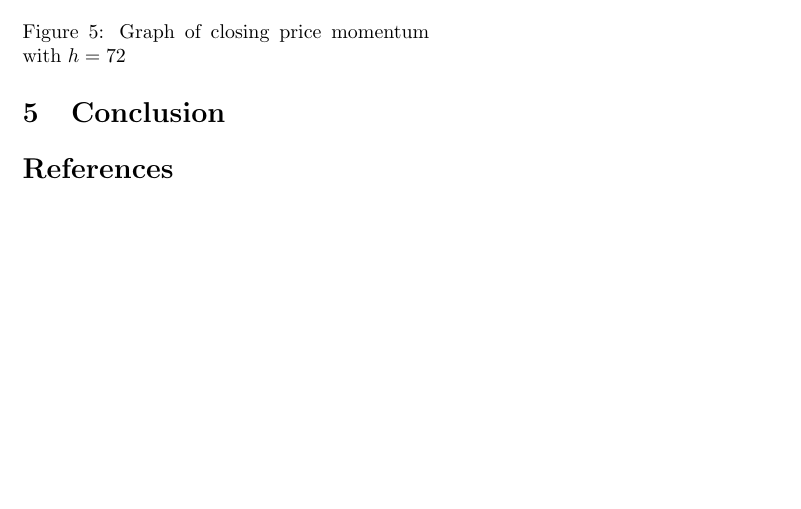
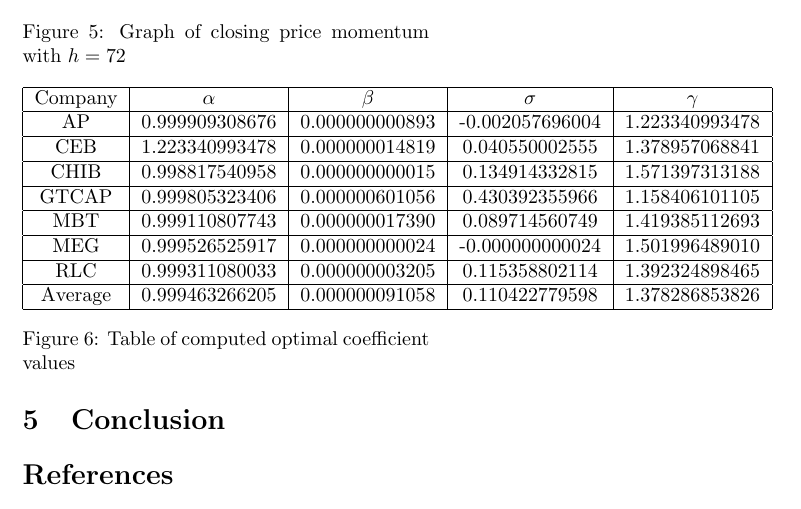
Before and after one commit to jcvaldez1/TEAM_CAN_131, a LaTeX document (doc/readme.tex): part of page 4 of 4, cut so that both start at the same text, the shorter picture padded with empty space. The pictures show the PDF file doc/readme.pdf that the author committed with the source.

Commit message:
table added

```diff
--- a/doc/readme.tex
+++ b/doc/readme.tex
@@ -161,6 +161,23 @@
 	The momentum graph for $h=22$ is less erratic and shows more stability, however the momentum graph for $h=7$ reflects the instantaneous derivative better.
 	Going to a larger stepsize means trading off accuracy for stability.
 
+	\begin{figure}[h]
+		\begin{tabular}[h]{|c|c|c|c|c|}
+			\hline
+			Company & $\alpha$ & $\beta$ & $\sigma$ & $\gamma$ \\\hline
+			AP & 0.999909308676 & 0.000000000893 & -0.002057696004 & 1.223340993478 \\\hline
+			CEB & 1.223340993478 & 0.000000014819 & 0.040550002555 & 1.378957068841 \\\hline
+			CHIB & 0.998817540958 & 0.000000000015 & 0.134914332815 & 1.571397313188\\\hline
+			GTCAP & 0.999805323406 & 0.000000601056 & 0.430392355966 & 1.158406101105 \\\hline
+			MBT & 0.999110807743 & 0.000000017390 & 0.089714560749 & 1.419385112693\\\hline
+			MEG & 0.999526525917 & 0.000000000024 & -0.000000000024 & 1.501996489010 \\\hline
+			RLC & 0.999311080033 & 0.000000003205 & 0.115358802114 & 1.392324898465 \\\hline
+			Average & 0.999463266205 & 0.000000091058 & 0.110422779598 & 1.378286853826 \\\hline
+		\end{tabular}
+		\centering
+		\caption{Table of computed optimal coefficient values}
+	\end{figure}
+
 	\section{Conclusion}
 	\begin{thebibliography}{9}
 		\bibitem{heath}
```
Also changed, not shown: doc/readme.pdf.
